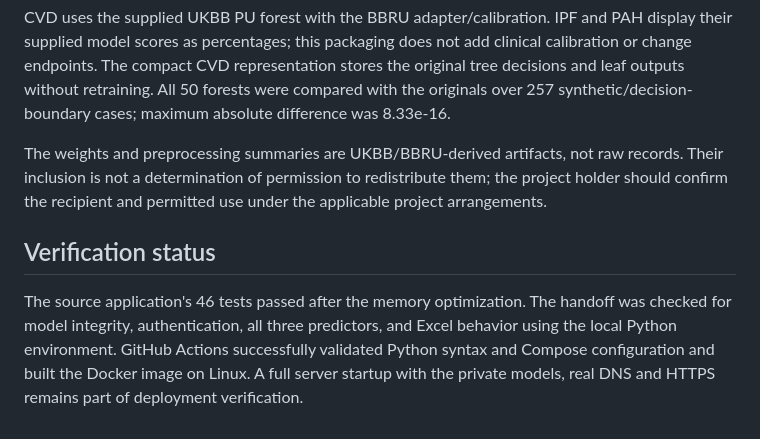
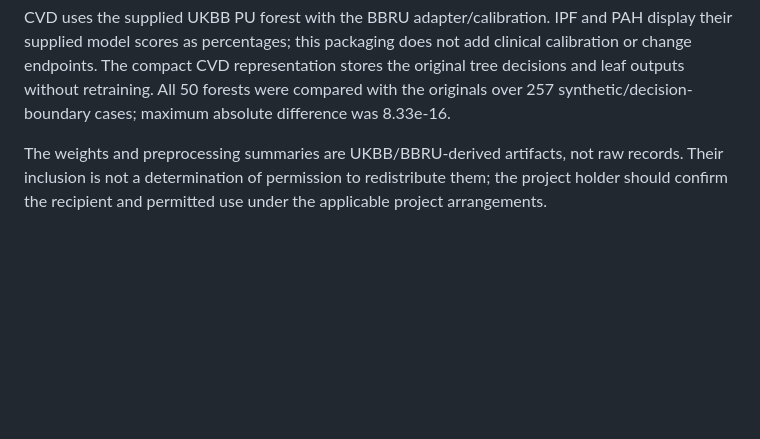
Before and after one commit to kcu3/cvd-ipf-pah-predictor, a Markdown page: README.md, the part around the change. Rendered like a GitHub page; blank space fills up the shorter version.

```diff
--- a/README.md
+++ b/README.md
@@ -57,7 +57,3 @@ Model files are mounted read-only; uploads are processed in memory and are not w
 CVD uses the supplied UKBB PU forest with the BBRU adapter/calibration. IPF and PAH display their supplied model scores as percentages; this packaging does not add clinical calibration or change endpoints. The compact CVD representation stores the original tree decisions and leaf outputs without retraining. All 50 forests were compared with the originals over 257 synthetic/decision-boundary cases; maximum absolute difference was 8.33e-16.
 
 The weights and preprocessing summaries are UKBB/BBRU-derived artifacts, not raw records. Their inclusion is not a determination of permission to redistribute them; the project holder should confirm the recipient and permitted use under the applicable project arrangements.
-
-## Verification status
-
-The source application's 46 tests passed after the memory optimization. The handoff was checked for model integrity, authentication, all three predictors, and Excel behavior using the local Python environment. GitHub Actions successfully validated Python syntax and Compose configuration and built the Docker image on Linux. A full server startup with the private models, real DNS and HTTPS remains part of deployment verification.
```
